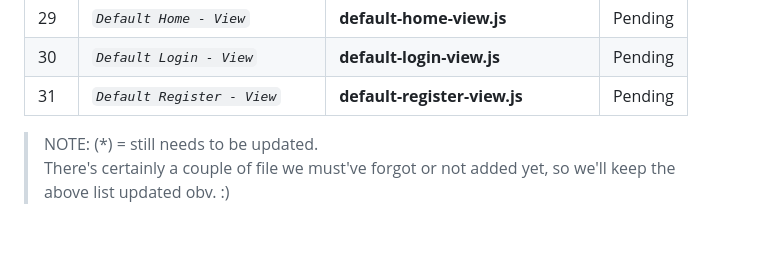
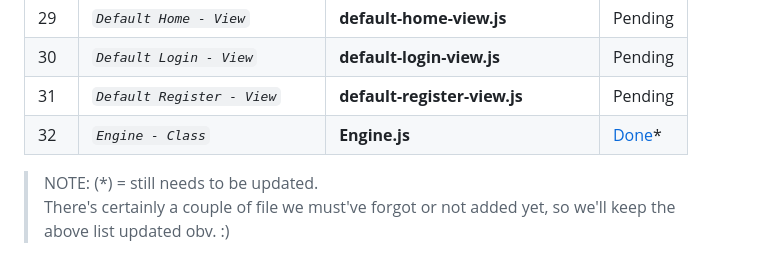
Before and after one commit to abraham-ukachi/blog-js, a Markdown page: README.md, the part around the change. Drawn GitHub-style; blank space fills up the shorter version.

Commit message:
Status update: Engine - Class is *done*

```diff
--- a/README.md
+++ b/README.md
@@ -193,6 +193,7 @@ These are some of the things we did or plan to do, in addition to this project's
 | 29 | *`Default Home - View`* | **default-home-view.js** | Pending |
 | 30 | *`Default Login - View`* | **default-login-view.js** | Pending |
 | 31 | *`Default Register - View`* | **default-register-view.js** | Pending |
+| 32 | *`Engine - Class`* | **Engine.js** | [Done](./src/Engine.js)\* |
 
 > NOTE: (\*) = still needs to be updated. <br>
 > There's certainly a couple of file we must've forgot or not added yet, so we'll keep the above list updated obv. :)
```
